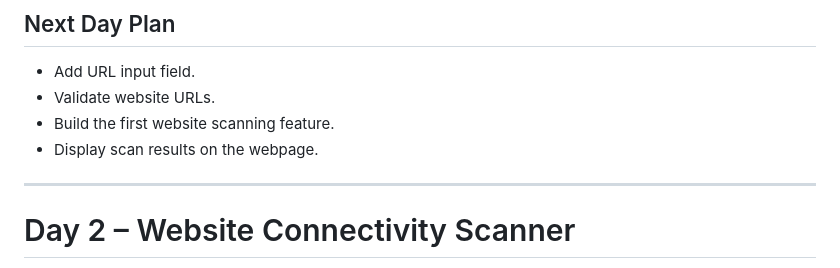
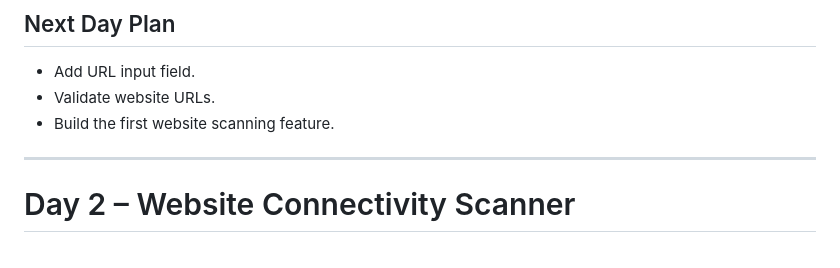
Before and after one commit to girirajuinfo/CyberScan-Pro, a Markdown page: docs/Project_Diary.md, the part around the change. Drawn GitHub-style.

```diff
--- a/docs/Project_Diary.md
+++ b/docs/Project_Diary.md
@@ -227,7 +227,6 @@ git push
 - Add URL input field.
 - Validate website URLs.
 - Build the first website scanning feature.
-- Display scan results on the webpage.
 
 -----------------------------------------------------------------------------------------------------------------
 
```
